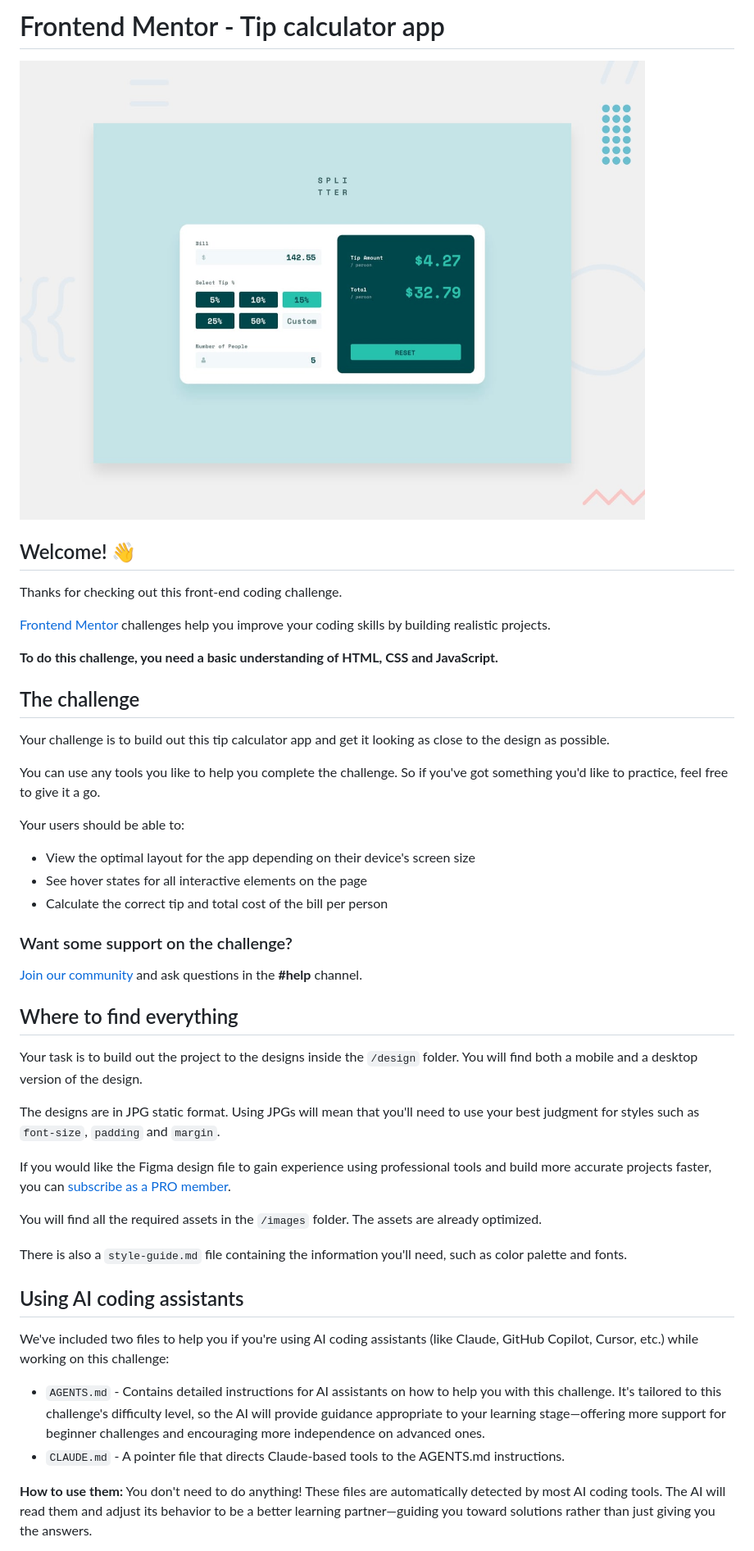
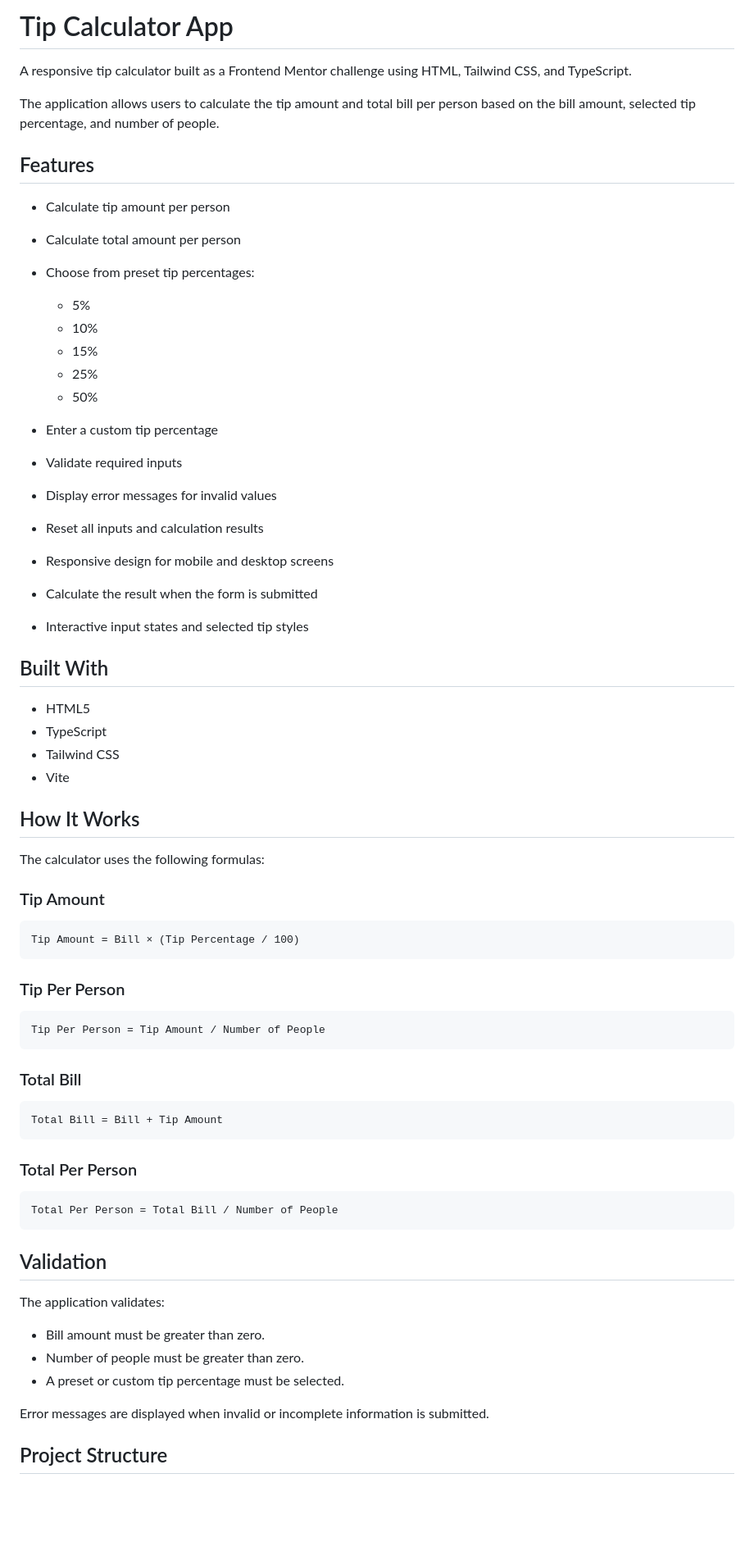
Before and after one commit to jzzmiiinn/Tip-calculator-app, a Markdown page: README.md, the part around one of its changes. Shown at 82% size. GitHub-like rendering; blank space fills up the shorter version.

Commit message:
Revise README for Tip Calculator App
Updated README to enhance clarity and structure.

````diff
--- a/README.md
+++ b/README.md
@@ -1,49 +1,72 @@
-# Frontend Mentor - Tip calculator app
+# Tip Calculator App
 
-![Design preview for the Tip calculator app coding challenge](./preview.jpg)
+A responsive tip calculator built as a Frontend Mentor challenge using HTML, Tailwind CSS, and TypeScript.
 
-## Welcome! 👋
+The application allows users to calculate the tip amount and total bill per person based on the bill amount, selected tip percentage, and number of people.
 
-Thanks for checking out this front-end coding challenge.
+## Features
 
-[Frontend Mentor](https://www.frontendmentor.io) challenges help you improve your coding skills by building realistic projects.
+* Calculate tip amount per person
+* Calculate total amount per person
+* Choose from preset tip percentages:
 
-**To do this challenge, you need a basic understanding of HTML, CSS and JavaScript.**
+  * 5%
+  * 10%
+  * 15%
+  * 25%
+  * 50%
+* Enter a custom tip percentage
+* Validate required inputs
+* Display error messages for invalid values
+* Reset all inputs and calculation results
+* Responsive design for mobile and desktop screens
+* Calculate the result when the form is submitted
+* Interactive input states and selected tip styles
 
-## The challenge
+## Built With
 
-Your challenge is to build out this tip calculator app and get it looking as close to the design as possible.
+* HTML5
+* TypeScript
+* Tailwind CSS
+* Vite
 
-You can use any tools you like to help you complete the challenge. So if you've got something you'd like to practice, feel free to give it a go.
+## How It Works
 
-Your users should be able to:
+The calculator uses the following formulas:
 
-- View the optimal layout for the app depending on their device's screen size
-- See hover states for all interactive elements on the page
-- Calculate the correct tip and total cost of the bill per person
+### Tip Amount
 
-### Want some support on the challenge?
+```text
+Tip Amount = Bill × (Tip Percentage / 100)
+```
 
-[Join our community](https://www.frontendmentor.io/community) and ask questions in the **#help** channel.
+### Tip Per Person
 
-## Where to find everything
+```text
+Tip Per Person = Tip Amount / Number of People
+```
 
-Your task is to build out the project to the designs inside the `/design` folder. You will find both a mobile and a desktop version of the design.
+### Total Bill
 
-The designs are in JPG static format. Using JPGs will mean that you'll need to use your best judgment for styles such as `font-size`, `padding` and `margin`.
+```text
+Total Bill = Bill + Tip Amount
+```
 
-If you would like the Figma design file to gain experience using professional tools and build more accurate projects faster, you can [subscribe as a PRO member](https://www.frontendmentor.io/pro).
+### Total Per Person
 
-You will find all the required assets in the `/images` folder. The assets are already optimized.
+```text
+Total Per Person = Total Bill / Number of People
+```
 
-There is also a `style-guide.md` file containing the information you'll need, such as color palette and fonts.
+## Validation
 
-## Using AI coding assistants
+The application validates:
 
-We've included two files to help you if you're using AI coding assistants (like Claude, GitHub Copilot, Cursor, etc.) while working on this challenge:
+* Bill amount must be greater than zero.
+* Number of people must be greater than zero.
+* A preset or custom tip percentage must be selected.
 
-- `AGENTS.md` - Contains detailed instructions for AI assistants on how to help you with this challenge. It's tailored to this challenge's difficulty level, so the AI will provide guidance appropriate to your learning stage—offering more support for beginner challenges and encouraging more independence on advanced ones.
-- `CLAUDE.md` - A pointer file that directs Claude-based tools to the AGENTS.md instructions.
+Error messages are displayed when invalid or incomplete information is submitted.
 
-**How to use them:** You don't need to do anything! These files are automatically detected by most AI coding tools. The AI will read them and adjust its behavior to be a better learning partner—guiding you toward solutions rather than just giving you the answers.
+## Project Structure
 
````
Also changed, not shown: other parts of README.md (+78 -34 lines).
